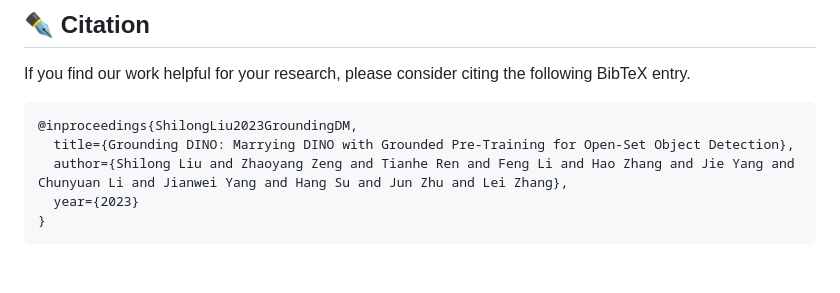
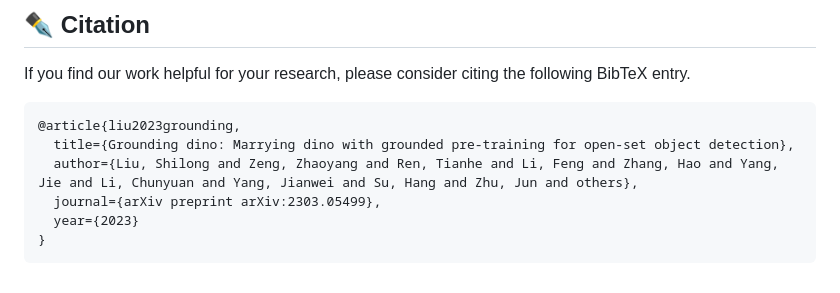
Before and after one commit to IDEA-Research/GroundingDINO, a Markdown page: README.md, the part around the change. GitHub-like rendering.

Commit message:
Update Citation

````diff
--- a/README.md
+++ b/README.md
@@ -263,9 +263,10 @@ Thanks [Stable Diffusion](https://github.com/Stability-AI/StableDiffusion) and [
 If you find our work helpful for your research, please consider citing the following BibTeX entry.
 
 ```bibtex
-@inproceedings{ShilongLiu2023GroundingDM,
-  title={Grounding DINO: Marrying DINO with Grounded Pre-Training for Open-Set Object Detection},
-  author={Shilong Liu and Zhaoyang Zeng and Tianhe Ren and Feng Li and Hao Zhang and Jie Yang and Chunyuan Li and Jianwei Yang and Hang Su and Jun Zhu and Lei Zhang},
+@article{liu2023grounding,
+  title={Grounding dino: Marrying dino with grounded pre-training for open-set object detection},
+  author={Liu, Shilong and Zeng, Zhaoyang and Ren, Tianhe and Li, Feng and Zhang, Hao and Yang, Jie and Li, Chunyuan and Yang, Jianwei and Su, Hang and Zhu, Jun and others},
+  journal={arXiv preprint arXiv:2303.05499},
   year={2023}
 }
 ```
````
